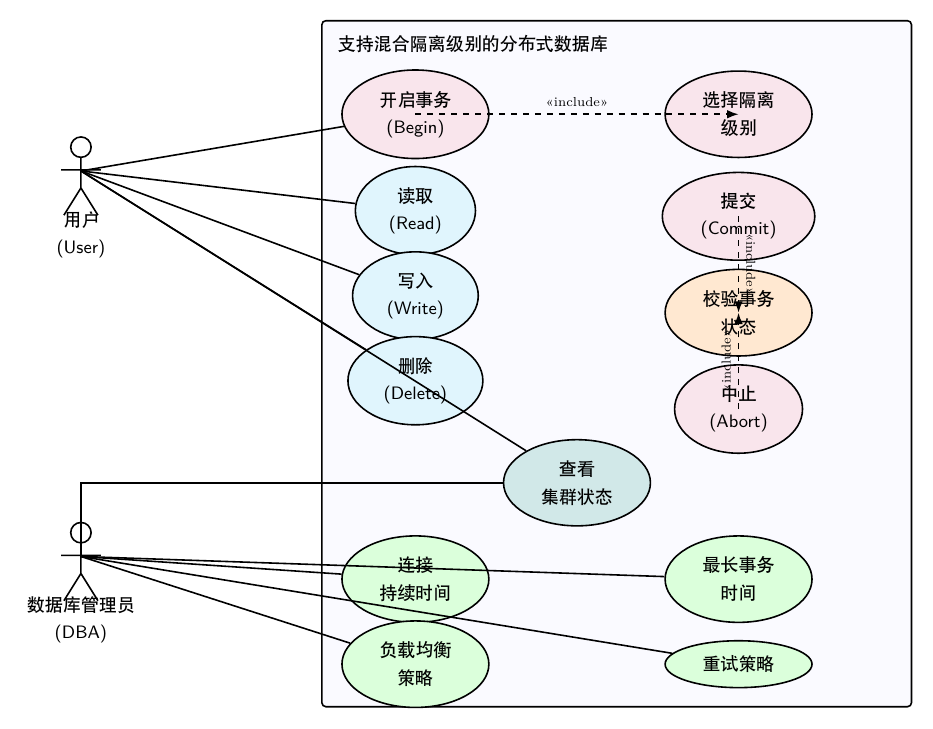
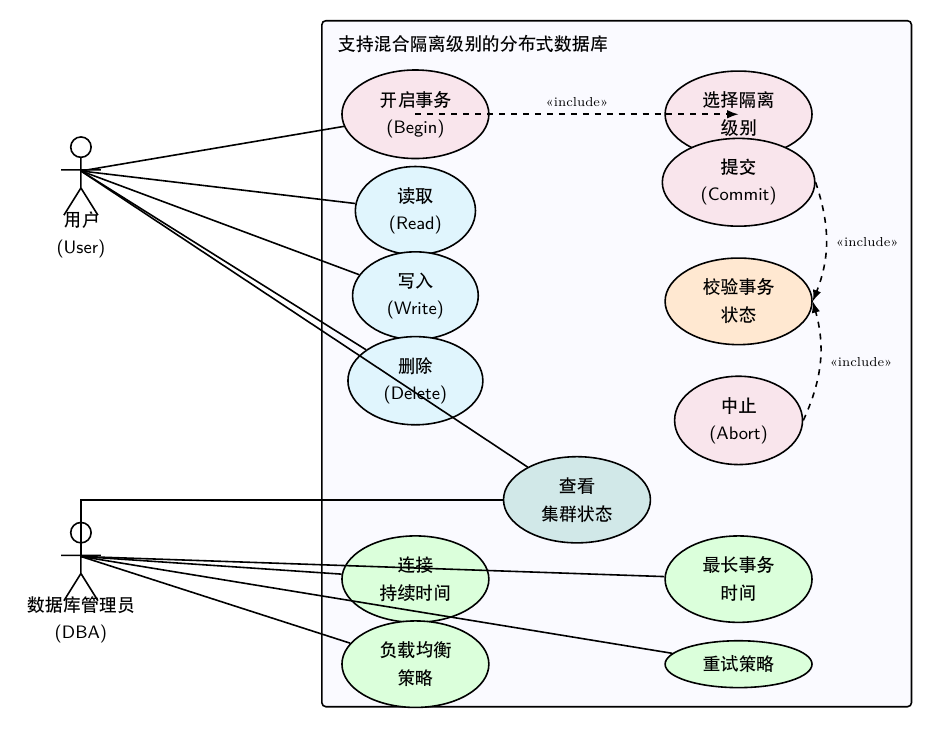
Before and after one commit to ZhangJihua0327/master-thesis, a LaTeX figure (figures/code/usercase.tex): the whole page. Compiled offline with XeLaTeX.

Commit message:
fix(figure): commit/abort→validate 的 <<include>> 改裸 draw 走东侧弧线
之前 \umlinclude 内置 midway,above,sloped 把 <<include>> 标签旋
90 度卡在 validate 椭圆上。本地 tikz-uml.sty 没法关掉 sloped。

改动：
- commit/validate/abort 垂直距离拉到 2.1（commit y=1.2→1.8、
  validate -0.5→-0.3、abort -2.2→-2.4）；status 同步下移到 -3.8
  腾出 abort 的下方空间
- commit→validate / abort→validate 绕开 \umlinclude，用裸
  \draw 加 to[bend left/right=20] 让箭头从 validate 东侧绕出，
  midway 处放横向 \scriptsize <<include>> 标签（不再 sloped），
  落在 validate 东侧空白区，不再压椭圆

begin→isolation 仍用 \umlinclude（水平短距离，默认 sloped 显示
也很自然，无需绕路）。

Co-Authored-By: Claude Opus 4.7 <noreply@anthropic.com>

```diff
--- a/figures/code/usercase.tex
+++ b/figures/code/usercase.tex
@@ -58,10 +58,20 @@
 % DBA→status 走 elbow（先上后右），\umlassoc 无选项故裸 TikZ 绘
 \draw[thick] (dba) |- (status);
 
-% ===== <<include>> 依赖（只保留语义最关键的三条，避免 validate 周围标签堆叠） =====
+% ===== <<include>> 依赖 =====
+% begin→isolation 水平，\umlinclude 默认排版即可
 \umlinclude{begin}{isolation}
-\umlinclude{commit}{validate}
-\umlinclude{abort}{validate}
+
+% commit/abort→validate 用裸 \draw 绕到 validate 东侧，label 不 sloped
+% 避免被 \umlinclude 内置的 sloped 旋转后压在 validate 椭圆上
+\draw[dashed,thick,-{Latex[length=2mm]}] (commit.east) to[bend left=20]
+    node[midway,right=1pt,font=\scriptsize]
+    {\textless\textless include\textgreater\textgreater}
+    (validate.east);
+\draw[dashed,thick,-{Latex[length=2mm]}] (abort.east) to[bend right=20]
+    node[midway,right=1pt,font=\scriptsize]
+    {\textless\textless include\textgreater\textgreater}
+    (validate.east);
 
 \end{tikzpicture}
 \end{document}
```
Also changed, not shown: figures/code/usercase.tex (10 more changed lines).
